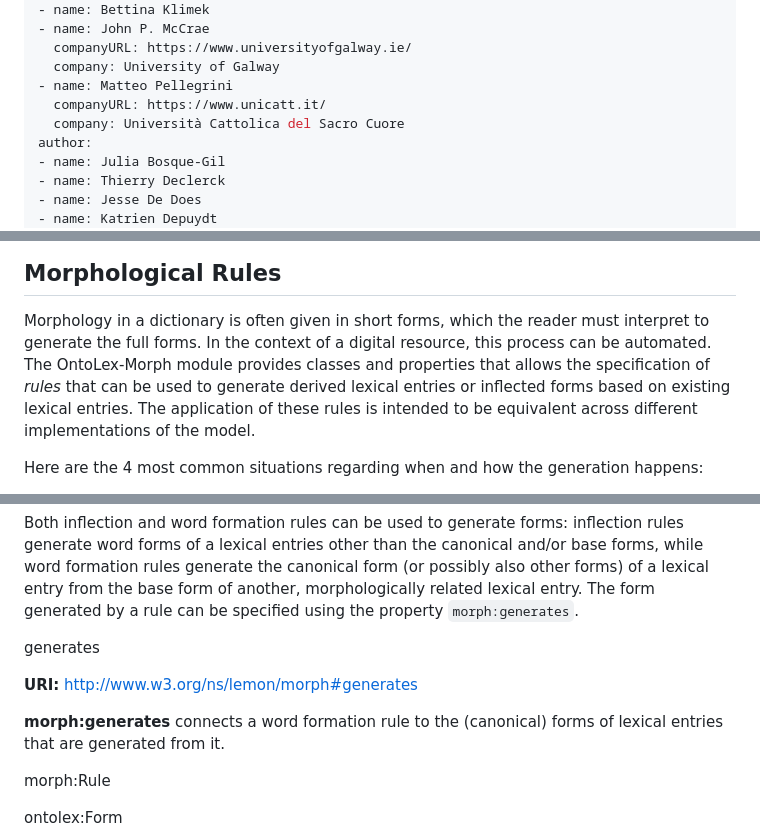
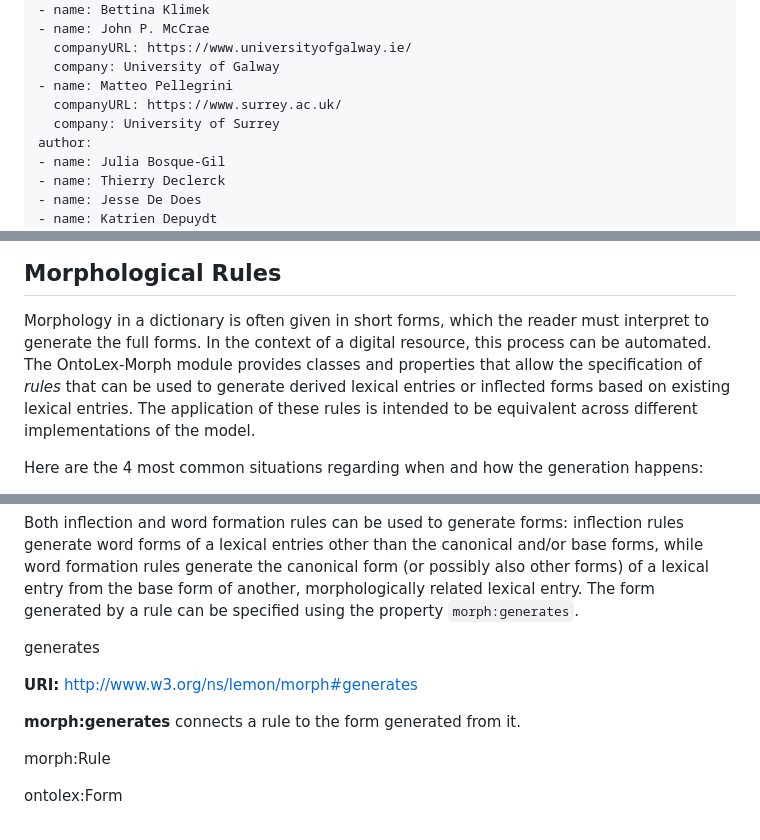
Before and after one commit to ontolex/morph, a Markdown page: index.md, 3 parts joined by grey strips. Rendered like a GitHub page.

```diff
--- a/index.md
+++ b/index.md
@@ -12,8 +12,8 @@ editor:
   companyURL: https://www.universityofgalway.ie/
   company: University of Galway
 - name: Matteo Pellegrini
-  companyURL: https://www.unicatt.it/
-  company: Università Cattolica del Sacro Cuore
+  companyURL: https://www.surrey.ac.uk/
+  company: University of Surrey
 author:
 - name: Julia Bosque-Gil
 - name: Thierry Declerck
@@ -363,7 +363,7 @@ One example is German verbal inflection (e.g., for `gehen` "to go"), where the c
 
 Morphology in a dictionary is often given in short forms, which the reader must
 interpret to generate the full forms. In the context of a digital resource, this
-process can be automated. The OntoLex-Morph module provides classes and properties that allows the specification of _rules_ that can be used to generate derived lexical entries or inflected forms based on existing lexical entries. The application
+process can be automated. The OntoLex-Morph module provides classes and properties that allow the specification of _rules_ that can be used to generate derived lexical entries or inflected forms based on existing lexical entries. The application
 of these rules is intended to be equivalent across different implementations of the
 model.
 
@@ -608,7 +608,7 @@ The form generated by a rule can be specified using the property `morph:generate
 
 **URI:** [http://www.w3.org/ns/lemon/morph#generates](http://www.w3.org/ns/lemon/morph#generates)
 
-**morph:generates** connects a word formation rule to the (canonical) forms of lexical entries that are generated from it.
+**morph:generates** connects a rule to the form generated from it.
 <div class="description">
 
 <domain>morph:Rule</domain>
```
Also changed, not shown: other parts of index.md (+1 -1 lines).
